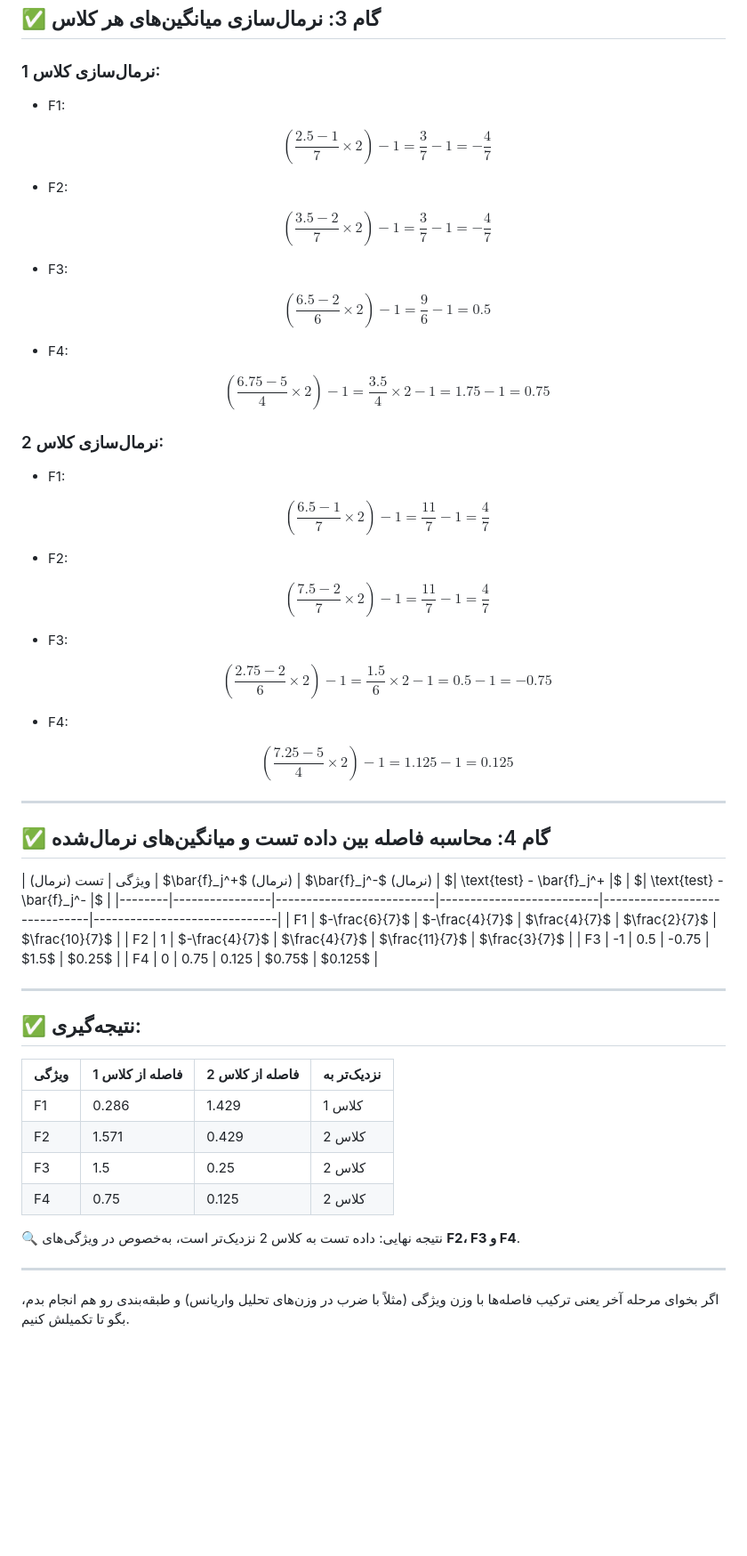
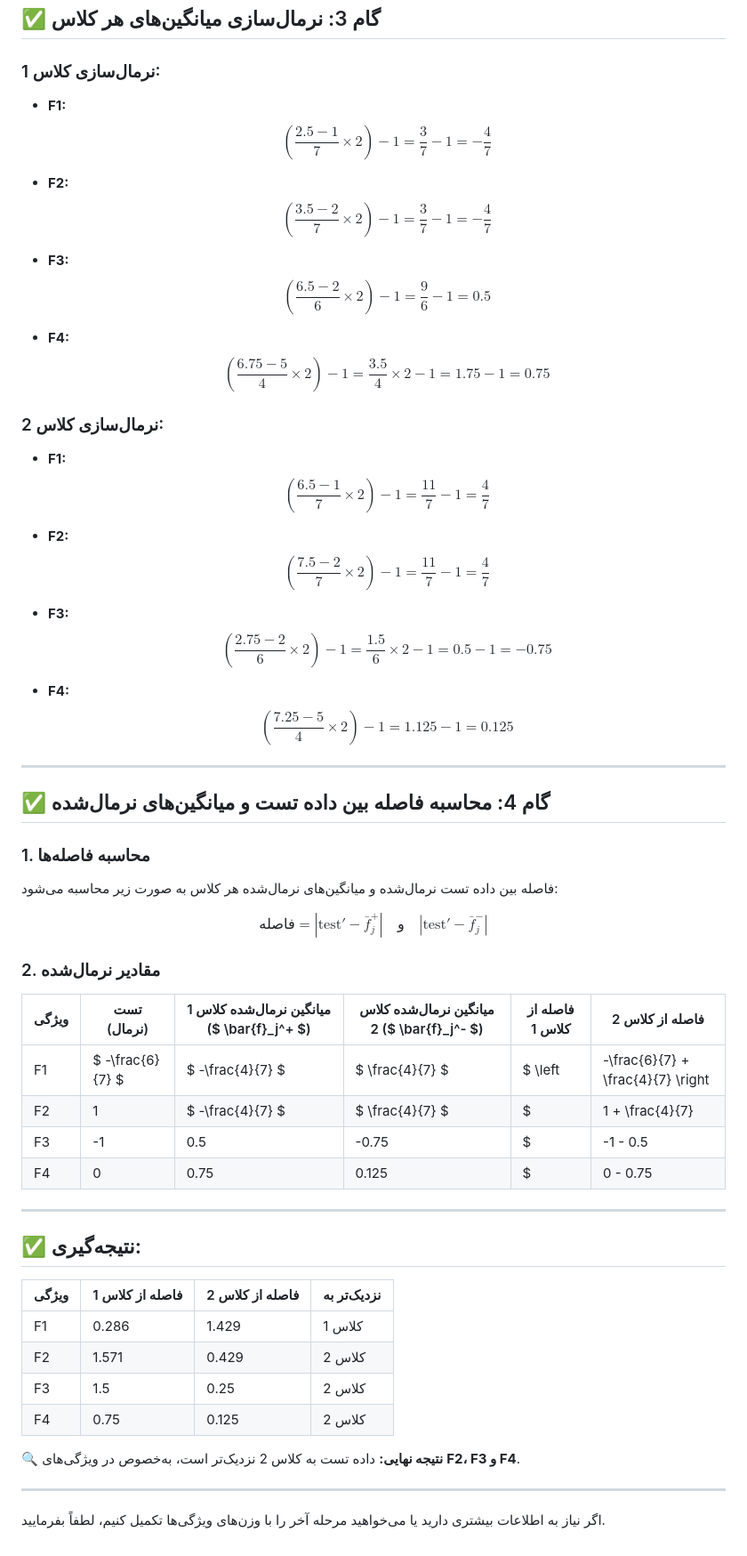
Before and after one commit to pydevcasts/MLHub, a Markdown page: Dr_Akbari/Varianse_classes.md, the part around the change printed below. Shown: that part at 89% size. Rendered like a GitHub page; blank space fills up the shorter version.

```diff
--- a/Dr_Akbari/Varianse_classes.md
+++ b/Dr_Akbari/Varianse_classes.md
@@ -108,52 +104,44 @@ $$
 
 ### نرمال‌سازی کلاس 1:
 
-* F1:
-
+* **F1:**
   $$
   \left( \frac{2.5 - 1}{7} \times 2 \right) - 1 = \frac{3}{7} - 1 = -\frac{4}{7}
   $$
 
-* F2:
-
+* **F2:**
   $$
   \left( \frac{3.5 - 2}{7} \times 2 \right) - 1 = \frac{3}{7} - 1 = -\frac{4}{7}
   $$
 
-* F3:
-
+* **F3:**
   $$
   \left( \frac{6.5 - 2}{6} \times 2 \right) - 1 = \frac{9}{6} - 1 = 0.5
   $$
 
-* F4:
-
+* **F4:**
   $$
   \left( \frac{6.75 - 5}{4} \times 2 \right) - 1 = \frac{3.5}{4} \times 2 - 1 = 1.75 - 1 = 0.75
   $$
 
 ### نرمال‌سازی کلاس 2:
 
-* F1:
-
+* **F1:**
   $$
   \left( \frac{6.5 - 1}{7} \times 2 \right) - 1 = \frac{11}{7} - 1 = \frac{4}{7}
   $$
 
-* F2:
-
+* **F2:**
   $$
   \left( \frac{7.5 - 2}{7} \times 2 \right) - 1 = \frac{11}{7} - 1 = \frac{4}{7}
   $$
 
-* F3:
-
+* **F3:**
   $$
   \left( \frac{2.75 - 2}{6} \times 2 \right) - 1 = \frac{1.5}{6} \times 2 - 1 = 0.5 - 1 = -0.75
   $$
 
-* F4:
-
+* **F4:**
   $$
   \left( \frac{7.25 - 5}{4} \times 2 \right) - 1 = 1.125 - 1 = 0.125
   $$
@@ -162,12 +150,22 @@ $$
 
 ## ✅ گام 4: محاسبه فاصله بین داده تست و میانگین‌های نرمال‌شده
 
-\| ویژگی | تست (نرمال) | \$\bar{f}\_j^+\$ (نرمال) | \$\bar{f}\_j^-\$ (نرمال) | \$| \text{test} - \bar{f}\_j^+ |\$ | \$| \text{test} - \bar{f}\_j^- |\$ |
-\|--------|----------------|--------------------------|--------------------------|------------------------------|------------------------------|
-\| F1     | \$-\frac{6}{7}\$ | \$-\frac{4}{7}\$           | \$\frac{4}{7}\$            | \$\frac{2}{7}\$                | \$\frac{10}{7}\$               |
-\| F2     | 1              | \$-\frac{4}{7}\$           | \$\frac{4}{7}\$            | \$\frac{11}{7}\$               | \$\frac{3}{7}\$                |
-\| F3     | -1             | 0.5                      | -0.75                    | \$1.5\$                        | \$0.25\$                       |
-\| F4     | 0              | 0.75                     | 0.125                    | \$0.75\$                       | \$0.125\$                      |
+### 1. محاسبه فاصله‌ها
+
+فاصله بین داده تست نرمال‌شده و میانگین‌های نرمال‌شده هر کلاس به صورت زیر محاسبه می‌شود:
+
+$$
+\text{فاصله} = | \text{test}' - \bar{f}_j^+ | \quad \text{و} \quad | \text{test}' - \bar{f}_j^- |
+$$
+
+### 2. مقادیر نرمال‌شده
+
+| ویژگی | تست (نرمال) | میانگین نرمال‌شده کلاس 1 (\$ \bar{f}_j^+ \$) | میانگین نرمال‌شده کلاس 2 (\$ \bar{f}_j^- \$) | فاصله از کلاس 1 | فاصله از کلاس 2 |
+|--------|----------------|--------------------------|--------------------------|------------------------------|------------------------------|
+| F1     | \$ -\frac{6}{7} \$ | \$ -\frac{4}{7} \$           | \$ \frac{4}{7} \$            | \$ \left| -\frac{6}{7} + \frac{4}{7} \right| = \frac{2}{7} \$                | \$ \left| -\frac{6}{7} - \frac{4}{7} \right| = \frac{10}{7} \$               |
+| F2     | 1              | \$ -\frac{4}{7} \$           | \$ \frac{4}{7} \$            | \$ | 1 + \frac{4}{7} | = \frac{11}{7} \$               | \$ | 1 - \frac{4}{7} | = \frac{3}{7} \$                |
+| F3     | -1             | 0.5                      | -0.75                    | \$ |-1 - 0.5| = 1.5                        | \$ |-1 + 0.75| = 0.25\$                       |
+| F4     | 0              | 0.75                     | 0.125                    | \$ |0 - 0.75| = 0.75                       | \$ |0 - 0.125| = 0.125\$                      |
 
 ---
 
@@ -180,8 +178,8 @@ $$
 | F3    | 1.5             | 0.25            | کلاس 2      |
 | F4    | 0.75            | 0.125           | کلاس 2      |
 
-🔍 نتیجه نهایی: داده تست به کلاس 2 نزدیک‌تر است، به‌خصوص در ویژگی‌های **F2، F3 و F4**.
+🔍 **نتیجه نهایی:** داده تست به کلاس 2 نزدیک‌تر است، به‌خصوص در ویژگی‌های **F2، F3 و F4**.
 
 ---
 
-اگر بخوای مرحله آخر یعنی ترکیب فاصله‌ها با وزن ویژگی (مثلاً با ضرب در وزن‌های تحلیل واریانس) و طبقه‌بندی رو هم انجام بدم، بگو تا تکمیلش کنیم.
+اگر نیاز به اطلاعات بیشتری دارید یا می‌خواهید مرحله آخر را با وزن‌های ویژگی‌ها تکمیل کنیم، لطفاً بفرمایید.
```
Also changed, not shown: other parts of Dr_Akbari/Varianse_classes.md (+8 -12 lines).
